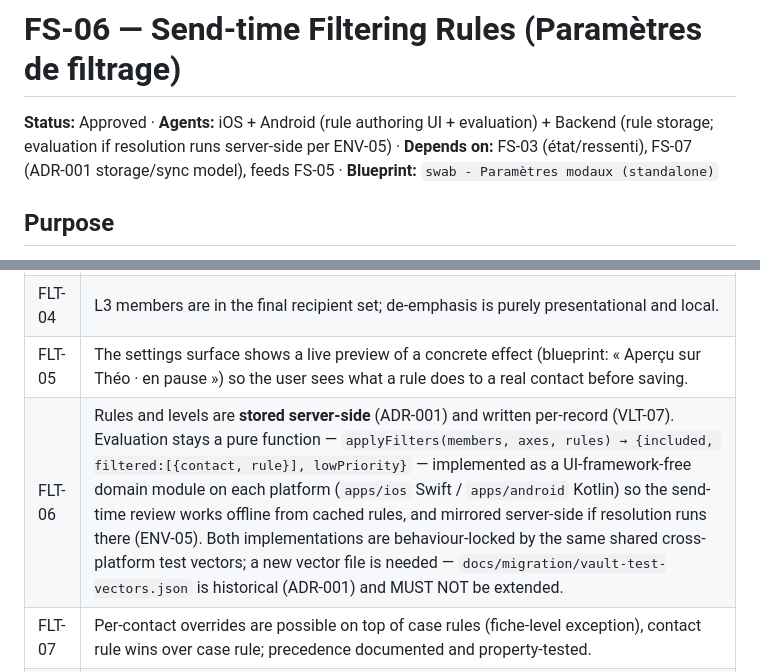
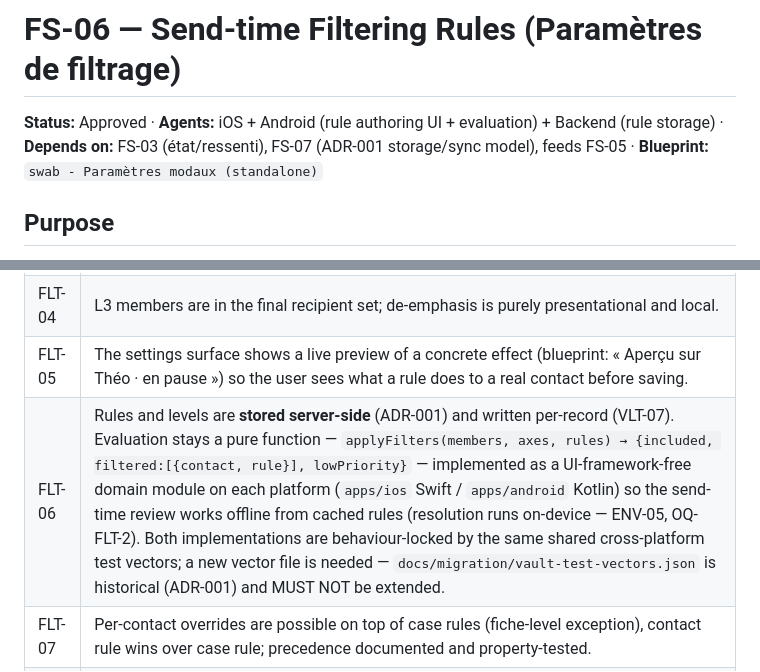
Before and after one commit to hamza-el-miqdam/swab, a Markdown page: docs/specs/FS-06-filtering.md, 2 parts joined by grey strips. Drawn GitHub-style.

```diff
--- a/docs/specs/FS-06-filtering.md
+++ b/docs/specs/FS-06-filtering.md
@@ -1,6 +1,6 @@
 # FS-06 — Send-time Filtering Rules (Paramètres de filtrage)
 
-**Status:** Approved · **Agents:** iOS + Android (rule authoring UI + evaluation) + Backend (rule storage; evaluation if resolution runs server-side per ENV-05) · **Depends on:** FS-03 (état/ressenti), FS-07 (ADR-001 storage/sync model), feeds FS-05 · **Blueprint:** `swab - Paramètres modaux (standalone)`
+**Status:** Approved · **Agents:** iOS + Android (rule authoring UI + evaluation) + Backend (rule storage) · **Depends on:** FS-03 (état/ressenti), FS-07 (ADR-001 storage/sync model), feeds FS-05 · **Blueprint:** `swab - Paramètres modaux (standalone)`
 
 ## Purpose
 
@@ -23,7 +23,7 @@
 | FLT-03 | L2 exclusions appear at send with the causing rule visible per person; re-inclusion is per-envie and never mutates the standing rule (« Ces règles s'appliquent par défaut… te laisse forcer l'inclusion »). |
 | FLT-04 | L3 members are in the final recipient set; de-emphasis is purely presentational and local. |
 | FLT-05 | The settings surface shows a live preview of a concrete effect (blueprint: « Aperçu sur Théo · en pause ») so the user sees what a rule does to a real contact before saving. |
-| FLT-06 | Rules and levels are **stored server-side** (ADR-001) and written per-record (VLT-07). Evaluation stays a pure function — `applyFilters(members, axes, rules) → {included, filtered:[{contact, rule}], lowPriority}` — implemented as a UI-framework-free domain module on each platform (`apps/ios` Swift / `apps/android` Kotlin) so the send-time review works offline from cached rules, and mirrored server-side if resolution runs there (ENV-05). Both implementations are behaviour-locked by the same shared cross-platform test vectors; a new vector file is needed — `docs/migration/vault-test-vectors.json` is historical (ADR-001) and MUST NOT be extended. |
+| FLT-06 | Rules and levels are **stored server-side** (ADR-001) and written per-record (VLT-07). Evaluation stays a pure function — `applyFilters(members, axes, rules) → {included, filtered:[{contact, rule}], lowPriority}` — implemented as a UI-framework-free domain module on each platform (`apps/ios` Swift / `apps/android` Kotlin) so the send-time review works offline from cached rules (resolution runs on-device — ENV-05, OQ-FLT-2). Both implementations are behaviour-locked by the same shared cross-platform test vectors; a new vector file is needed — `docs/migration/vault-test-vectors.json` is historical (ADR-001) and MUST NOT be extended. |
 | FLT-07 | Per-contact overrides are possible on top of case rules (fiche-level exception), contact rule wins over case rule; precedence documented and property-tested. |
 | FLT-08 | Changing a rule takes effect on the NEXT emission; active envies are never retroactively re-resolved. |
 
```
Also changed, not shown: other parts of docs/specs/FS-06-filtering.md (+1 -1 lines), CHANGELOG.md (+9 -0 lines), docs/STATUS.md (+2 -2 lines).
